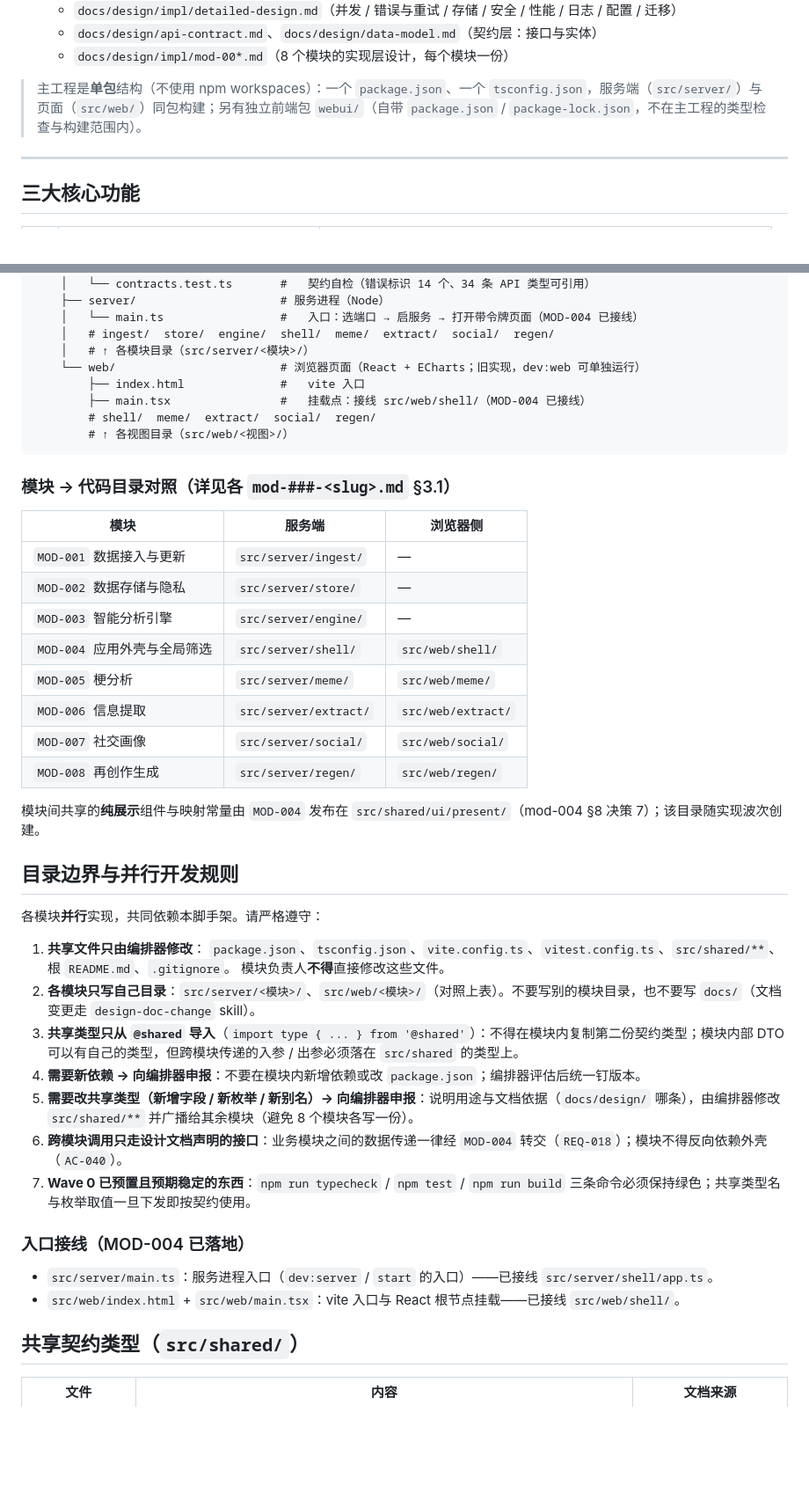
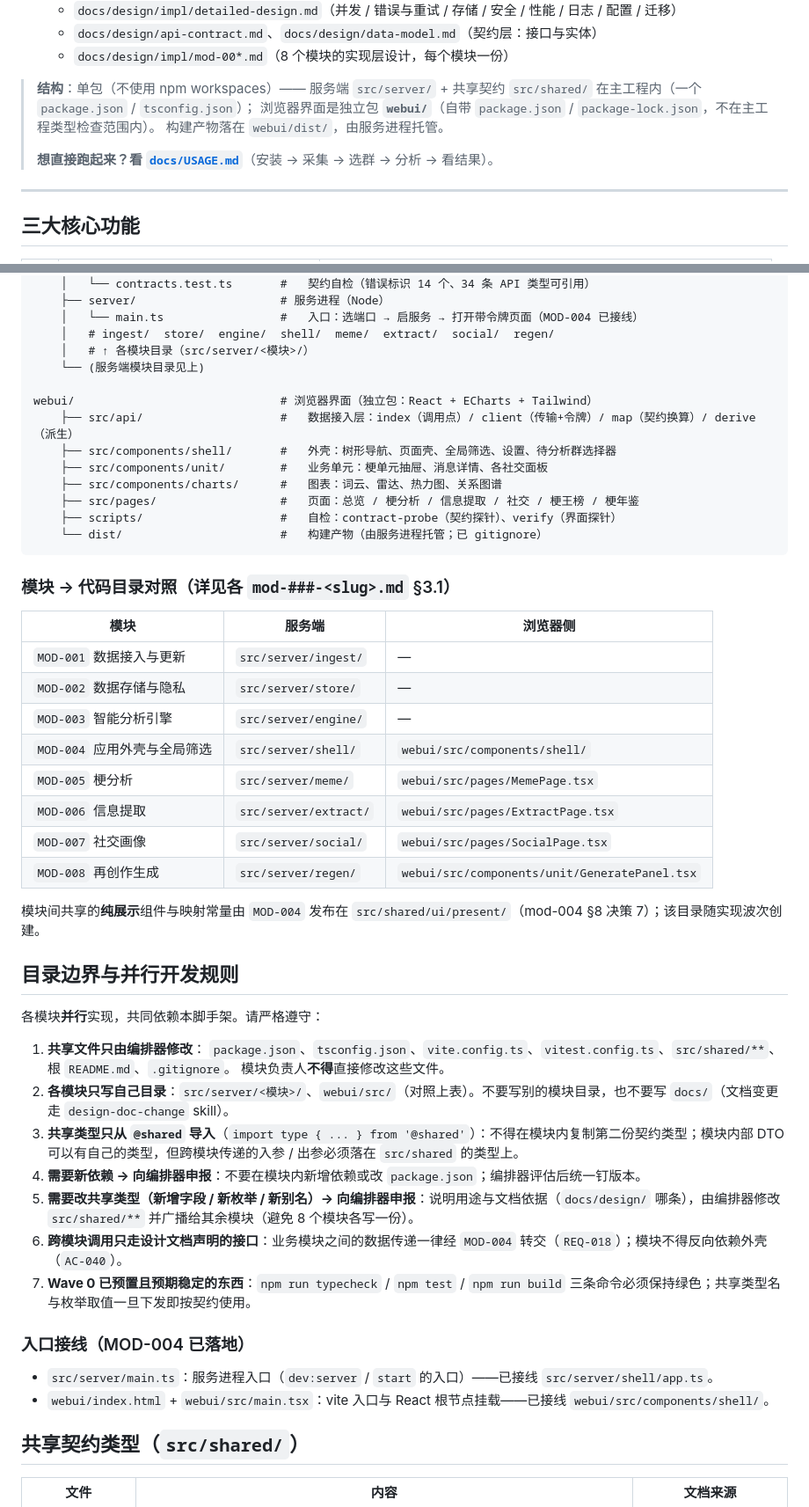
Before and after one commit to SAI-Hackathon-24/MessagePick, a Markdown page: README.md, 2 parts joined by grey strips. Shown at 88% size. GitHub-like rendering; blank space fills up the shorter version.

````diff
--- a/README.md
+++ b/README.md
@@ -15,7 +15,12 @@
   - `docs/design/api-contract.md`、`docs/design/data-model.md`（契约层：接口与实体）
   - `docs/design/impl/mod-00*.md`（8 个模块的实现层设计，每个模块一份）
 
-> 主工程是**单包**结构（不使用 npm workspaces）：一个 `package.json`、一个 `tsconfig.json`，服务端（`src/server/`）与页面（`src/web/`）同包构建；另有独立前端包 `webui/`（自带 `package.json` / `package-lock.json`，不在主工程的类型检查与构建范围内）。
+> **结构**：单包（不使用 npm workspaces）——
+> 服务端 `src/server/` + 共享契约 `src/shared/` 在主工程内（一个 `package.json` / `tsconfig.json`）；
+> 浏览器界面是独立包 **`webui/`**（自带 `package.json` / `package-lock.json`，不在主工程类型检查范围内）。
+> 构建产物落在 `webui/dist/`，由服务进程托管。
+>
+> **想直接跑起来？看 [`docs/USAGE.md`](docs/USAGE.md)**（安装 → 采集 → 选群 → 分析 → 看结果）。
 
 ---
 
@@ -117,11 +121,16 @@ npm run build       # 构建 webui/ → dist/web + tsc --noEmit（服务端类
     │   └── main.ts                 #   入口：选端口 → 启服务 → 打开带令牌页面（MOD-004 已接线）
     │   # ingest/  store/  engine/  shell/  meme/  extract/  social/  regen/
     │   # ↑ 各模块目录（src/server/<模块>/）
-    └── web/                        # 浏览器页面（React + ECharts；旧实现，dev:web 可单独运行）
-        ├── index.html              #   vite 入口
-        ├── main.tsx                #   挂载点：接线 src/web/shell/（MOD-004 已接线）
-        # shell/  meme/  extract/  social/  regen/
-        # ↑ 各视图目录（src/web/<视图>/）
+    └── (服务端模块目录见上)
+
+webui/                              # 浏览器界面（独立包：React + ECharts + Tailwind）
+    ├── src/api/                    #   数据接入层：index（调用点）/ client（传输+令牌）/ map（契约换算）/ derive（派生）
+    ├── src/components/shell/       #   外壳：树形导航、页面壳、全局筛选、设置、待分析群选择器
+    ├── src/components/unit/        #   业务单元：梗单元抽屉、消息详情、各社交面板
+    ├── src/components/charts/      #   图表：词云、雷达、热力图、关系图谱
+    ├── src/pages/                  #   页面：总览 / 梗分析 / 信息提取 / 社交 / 梗王榜 / 梗年鉴
+    ├── scripts/                    #   自检：contract-probe（契约探针）、verify（界面探针）
+    └── dist/                       #   构建产物（由服务进程托管；已 gitignore）
 ```
 
 ### 模块 → 代码目录对照（详见各 `mod-###-<slug>.md` §3.1）
@@ -131,11 +140,11 @@ npm run build       # 构建 webui/ → dist/web + tsc --noEmit（服务端类
 | `MOD-001` 数据接入与更新 | `src/server/ingest/` | — |
 | `MOD-002` 数据存储与隐私 | `src/server/store/` | — |
 | `MOD-003` 智能分析引擎 | `src/server/engine/` | — |
-| `MOD-004` 应用外壳与全局筛选 | `src/server/shell/` | `src/web/shell/` |
-| `MOD-005` 梗分析 | `src/server/meme/` | `src/web/meme/` |
-| `MOD-006` 信息提取 | `src/server/extract/` | `src/web/extract/` |
-| `MOD-007` 社交画像 | `src/server/social/` | `src/web/social/` |
-| `MOD-008` 再创作生成 | `src/server/regen/` | `src/web/regen/` |
+| `MOD-004` 应用外壳与全局筛选 | `src/server/shell/` | `webui/src/components/shell/` |
+| `MOD-005` 梗分析 | `src/server/meme/` | `webui/src/pages/MemePage.tsx` |
+| `MOD-006` 信息提取 | `src/server/extract/` | `webui/src/pages/ExtractPage.tsx` |
+| `MOD-007` 社交画像 | `src/server/social/` | `webui/src/pages/SocialPage.tsx` |
+| `MOD-008` 再创作生成 | `src/server/regen/` | `webui/src/components/unit/GeneratePanel.tsx` |
 
 模块间共享的**纯展示**组件与映射常量由 `MOD-004` 发布在 `src/shared/ui/present/`（mod-004 §8 决策 7）；该目录随实现波次创建。
 
@@ -146,7 +155,7 @@ npm run build       # 构建 webui/ → dist/web + tsc --noEmit（服务端类
 1. **共享文件只由编排器修改**：
    `package.json`、`tsconfig.json`、`vite.config.ts`、`vitest.config.ts`、`src/shared/**`、根 `README.md`、`.gitignore`。
    模块负责人**不得**直接修改这些文件。
-2. **各模块只写自己目录**：`src/server/<模块>/`、`src/web/<模块>/`（对照上表）。不要写别的模块目录，也不要写 `docs/`（文档变更走 `design-doc-change` skill）。
+2. **各模块只写自己目录**：`src/server/<模块>/`、`webui/src/`（对照上表）。不要写别的模块目录，也不要写 `docs/`（文档变更走 `design-doc-change` skill）。
 3. **共享类型只从 `@shared` 导入**（`import type { ... } from '@shared'`）：不得在模块内复制第二份契约类型；模块内部 DTO 可以有自己的类型，但跨模块传递的入参 / 出参必须落在 `src/shared` 的类型上。
 4. **需要新依赖 → 向编排器申报**：不要在模块内新增依赖或改 `package.json`；编排器评估后统一钉版本。
 5. **需要改共享类型（新增字段 / 新枚举 / 新别名）→ 向编排器申报**：说明用途与文档依据（`docs/design/` 哪条），由编排器修改 `src/shared/**` 并广播给其余模块（避免 8 个模块各写一份）。
@@ -156,7 +165,7 @@ npm run build       # 构建 webui/ → dist/web + tsc --noEmit（服务端类
 ### 入口接线（MOD-004 已落地）
 
 - `src/server/main.ts`：服务进程入口（`dev:server` / `start` 的入口）——已接线 `src/server/shell/app.ts`。
-- `src/web/index.html` + `src/web/main.tsx`：vite 入口与 React 根节点挂载——已接线 `src/web/shell/`。
+- `webui/index.html` + `webui/src/main.tsx`：vite 入口与 React 根节点挂载——已接线 `webui/src/components/shell/`。
 
 ## 共享契约类型（`src/shared/`）
 
````
Also changed, not shown: other parts of README.md (+3 -5 lines), docs/USAGE.md (added, +224 -0 lines).
